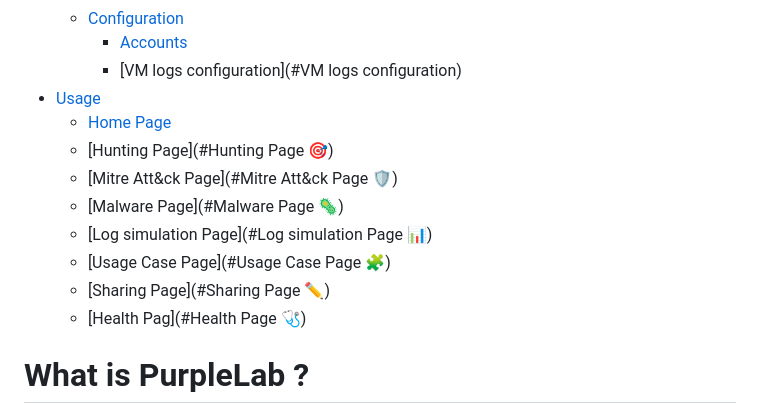
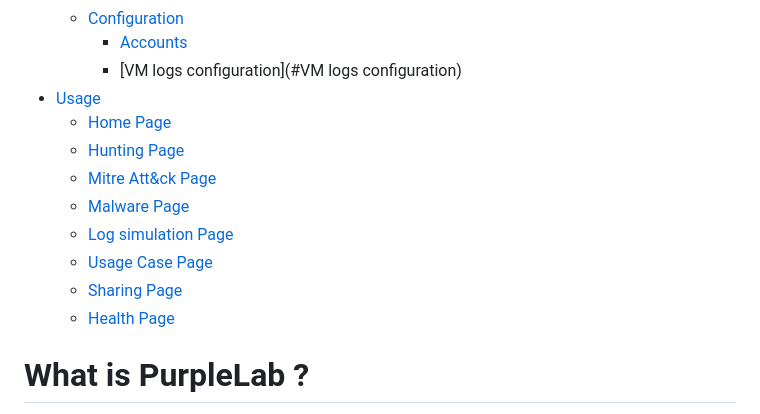
Before and after one commit to Krook9d/PurpleLab, a Markdown page: README.md, the part around the change. Drawn GitHub-style.

```diff
--- a/README.md
+++ b/README.md
@@ -14,13 +14,13 @@
 		- [VM logs configuration](#VM logs configuration)
 - [Usage](#Usage)
 	- [Home Page](#home-page-)
-	- [Hunting Page](#Hunting Page 🎯)
-	- [Mitre Att&ck Page](#Mitre Att&ck Page 🛡️)
-	- [Malware Page](#Malware Page 🦠)
-	- [Log simulation Page](#Log simulation Page 📊)
-	- [Usage Case Page](#Usage Case Page 🧩)
-	- [Sharing Page](#Sharing Page  ✏️)
-	- [Health Pag](#Health Page  🩺)
+	- [Hunting Page](#hunting-page-)
+	- [Mitre Att&ck Page](#mitre-attck-page-)
+	- [Malware Page](#malware-page-)
+	- [Log simulation Page](#log-simulation-page-)
+	- [Usage Case Page](#usage-case-page-)
+	- [Sharing Page](#sharing-page-)
+	- [Health Page](#health-page-)
 
 
 # What is PurpleLab ?
```
